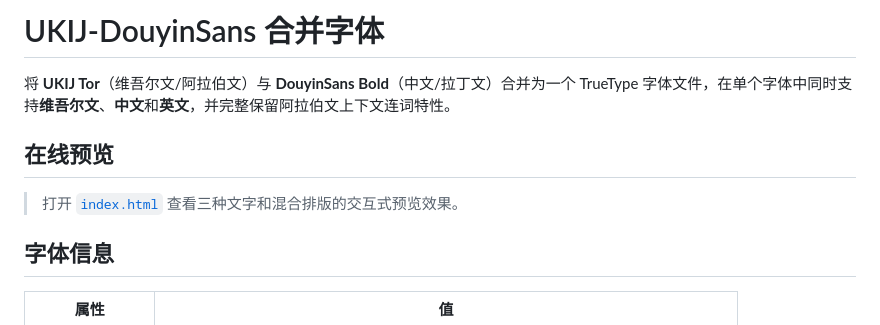
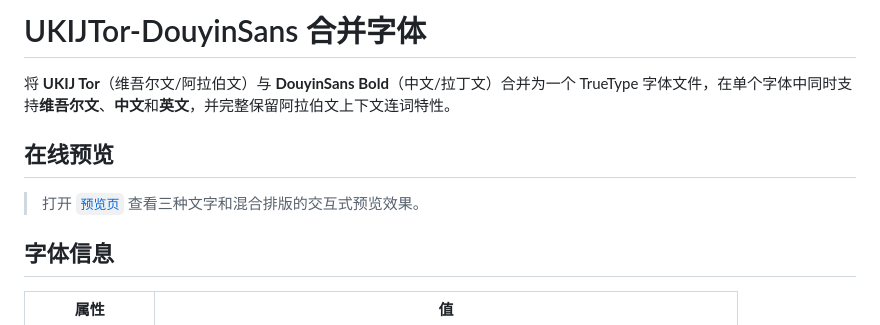
Before and after one commit to River5201314/uyghur-font, a Markdown page: README.md, the part around the change. Drawn GitHub-style.

Commit message:
Rename project to UKIJTor-DouyinSans
Updated project name and preview link in README.

```diff
--- a/README.md
+++ b/README.md
@@ -1,10 +1,10 @@
-# UKIJ-DouyinSans 合并字体
+# UKIJTor-DouyinSans 合并字体
 
 将 **UKIJ Tor**（维吾尔文/阿拉伯文）与 **DouyinSans Bold**（中文/拉丁文）合并为一个 TrueType 字体文件，在单个字体中同时支持**维吾尔文**、**中文**和**英文**，并完整保留阿拉伯文上下文连词特性。
 
 ## 在线预览
 
-> 打开 [`index.html`](https://uifont.netlify.app/) 查看三种文字和混合排版的交互式预览效果。
+> 打开 [`预览页`](https://uifont.netlify.app/) 查看三种文字和混合排版的交互式预览效果。
 
 ## 字体信息
 
```
